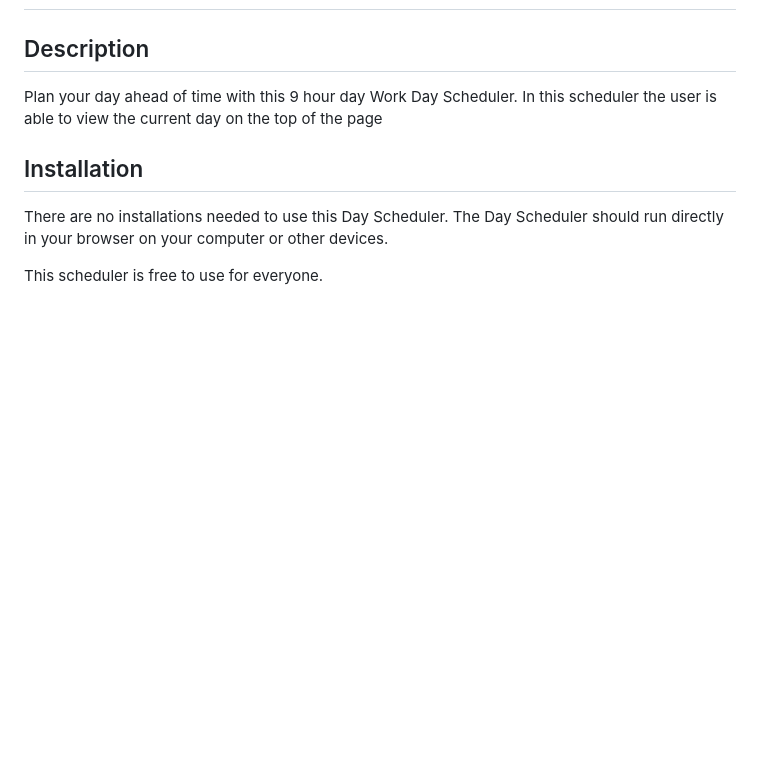
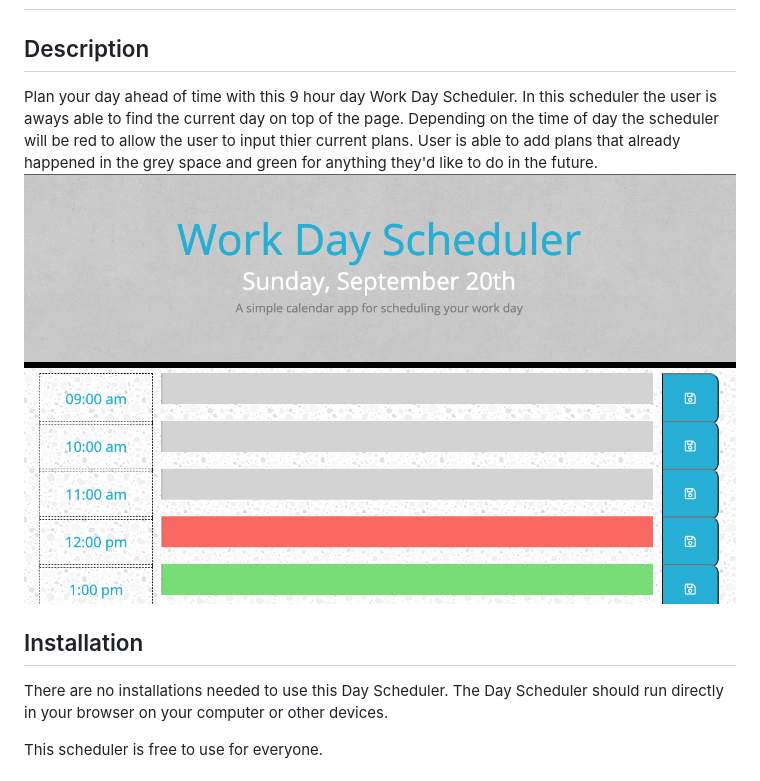
Before and after one commit to brigil/Work_Day_Scheduler, a Markdown page: README.md, the part around the change. Rendered like a GitHub page; pictures changed too: assets/images/workday.png (added); blank space fills up the shorter version.

Commit message:
fun

```diff
--- a/README.md
+++ b/README.md
@@ -1,7 +1,9 @@
 # Work Day Scheduler
 
 ## Description
-Plan your day ahead of time with this 9 hour day Work Day Scheduler. In this scheduler the user is able to view the current day on the top of the page
+Plan your day ahead of time with this 9 hour day Work Day Scheduler. In this scheduler the user is aways able to  find the current day on top of the page. Depending on the time of day the scheduler will be red to allow the user to input thier current plans. User is able to add plans that already happened in the grey space and green for anything they'd like to do in the future.
+ <img src="./assets/images/workday.png">
+
 
 ## Installation
 
```
